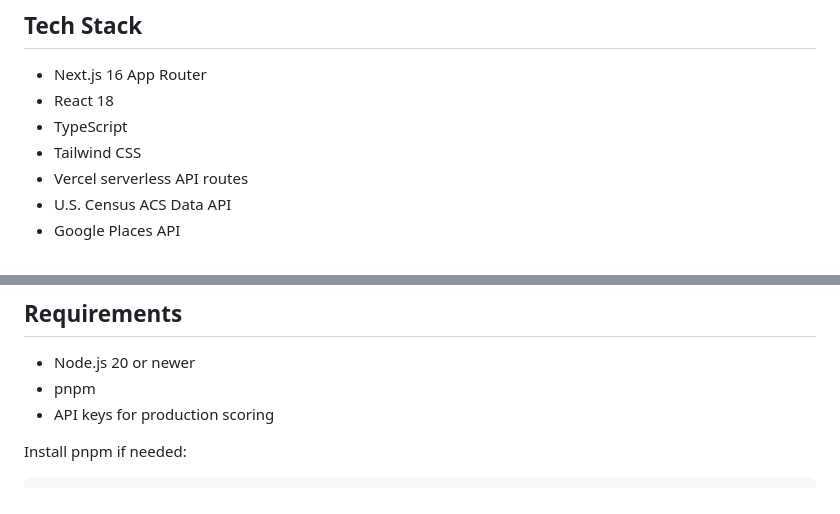
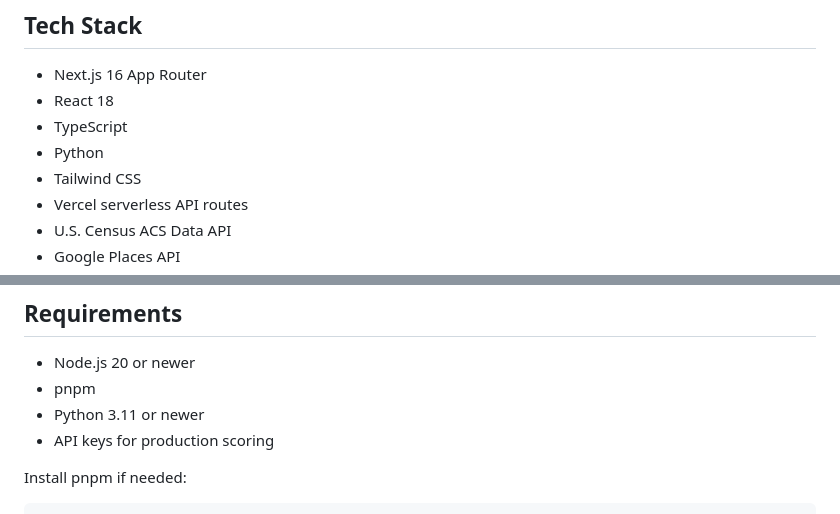
Before and after one commit to theCoderSchool-SanRamon/UpCode-San-Ramon, a Markdown page: README.md, 2 parts joined by grey strips. Rendered like a GitHub page.

Commit message:
added python

```diff
--- a/README.md
+++ b/README.md
@@ -7,6 +7,7 @@ UpCode Prototype is a Next.js application for ranking candidate markets for theC
 - Next.js 16 App Router
 - React 18
 - TypeScript
+- Python
 - Tailwind CSS
 - Vercel serverless API routes
 - U.S. Census ACS Data API
@@ -49,6 +50,7 @@ lib/
 
 - Node.js 20 or newer
 - pnpm
+- Python 3.11 or newer
 - API keys for production scoring
 
 Install pnpm if needed:
```
